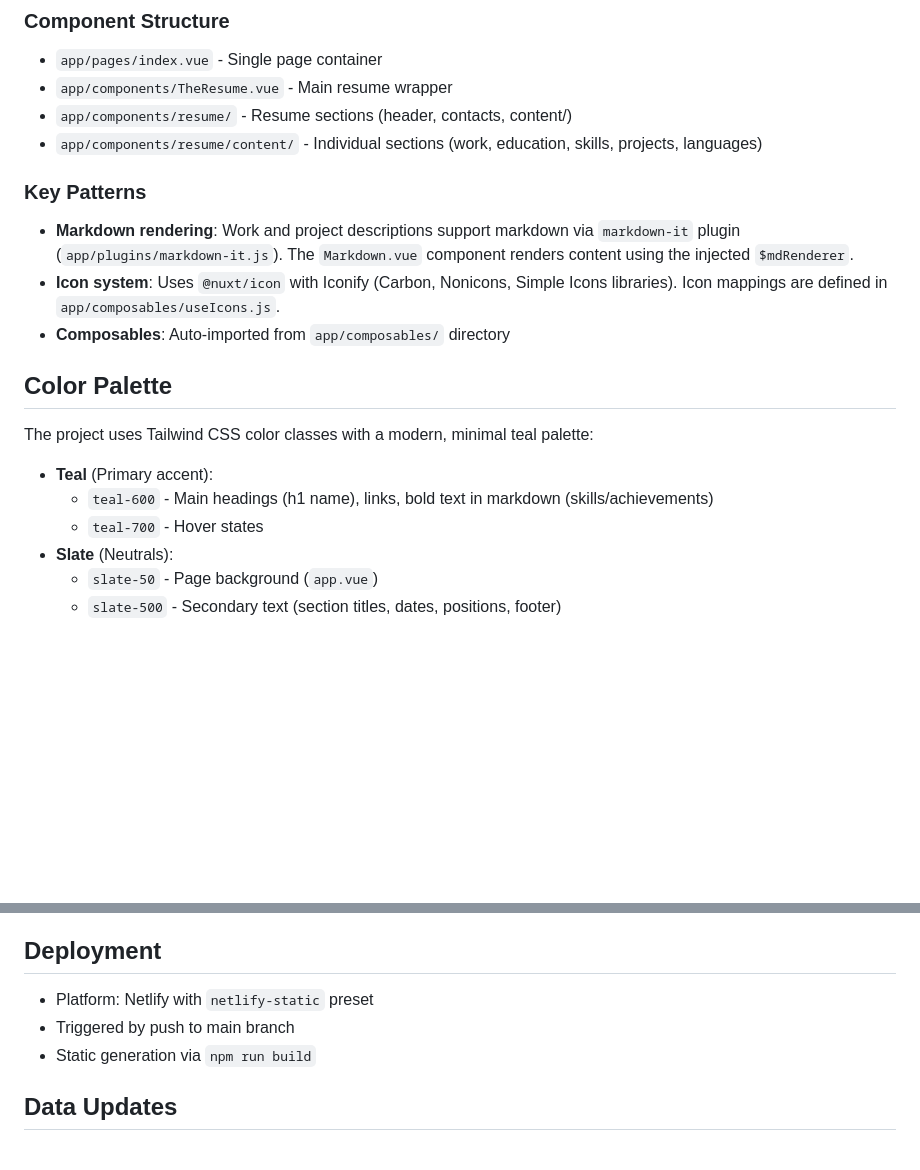
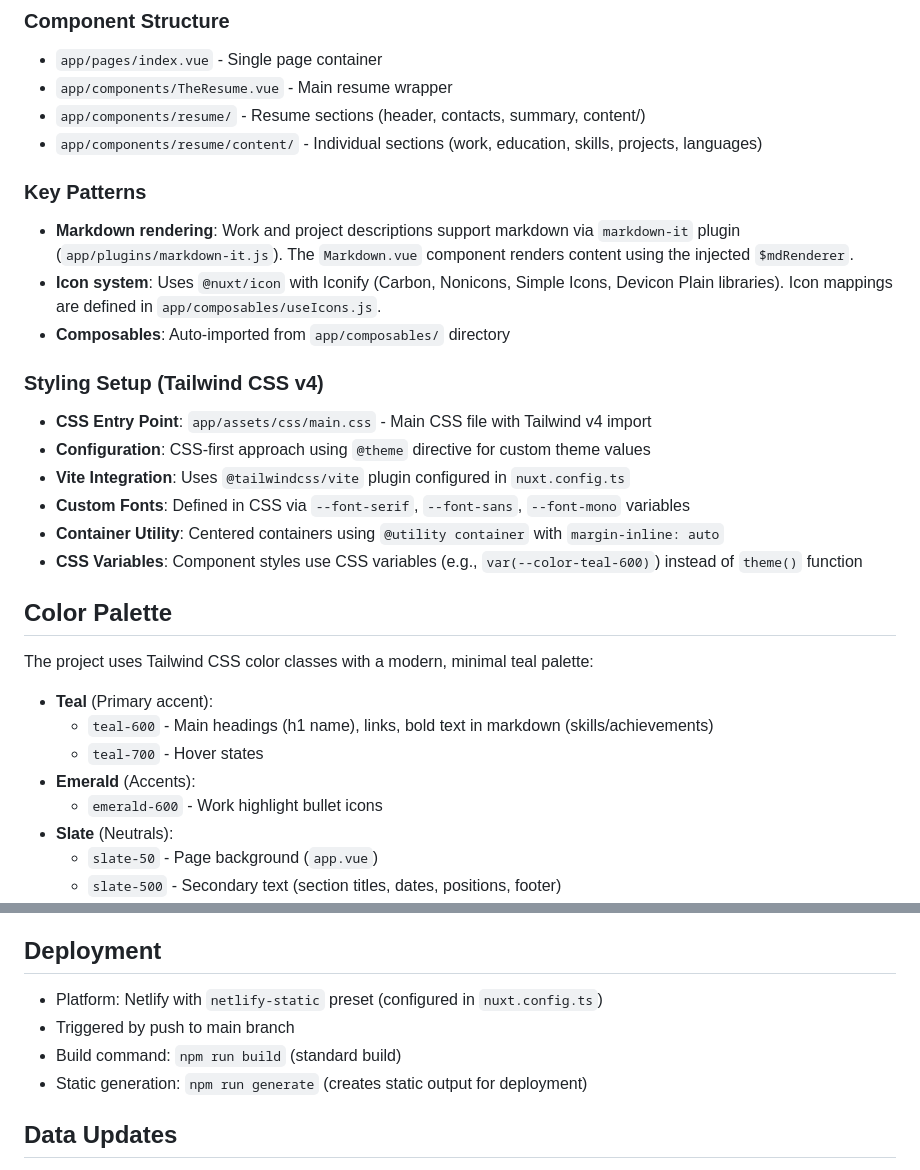
Before and after one commit to c4mbr0nn3/resume, a Markdown page: CLAUDE.md, 2 parts joined by grey strips. Drawn GitHub-style; blank space fills up the shorter version.

Commit message:
docs: update claude md

```diff
--- a/CLAUDE.md
+++ b/CLAUDE.md
@@ -32,13 +32,21 @@ npm run lint:fix     # Auto-fix ESLint issues
 ### Component Structure
 - `app/pages/index.vue` - Single page container
 - `app/components/TheResume.vue` - Main resume wrapper
-- `app/components/resume/` - Resume sections (header, contacts, content/)
+- `app/components/resume/` - Resume sections (header, contacts, summary, content/)
 - `app/components/resume/content/` - Individual sections (work, education, skills, projects, languages)
 
 ### Key Patterns
 - **Markdown rendering**: Work and project descriptions support markdown via `markdown-it` plugin (`app/plugins/markdown-it.js`). The `Markdown.vue` component renders content using the injected `$mdRenderer`.
-- **Icon system**: Uses `@nuxt/icon` with Iconify (Carbon, Nonicons, Simple Icons libraries). Icon mappings are defined in `app/composables/useIcons.js`.
+- **Icon system**: Uses `@nuxt/icon` with Iconify (Carbon, Nonicons, Simple Icons, Devicon Plain libraries). Icon mappings are defined in `app/composables/useIcons.js`.
 - **Composables**: Auto-imported from `app/composables/` directory
+
+### Styling Setup (Tailwind CSS v4)
+- **CSS Entry Point**: `app/assets/css/main.css` - Main CSS file with Tailwind v4 import
+- **Configuration**: CSS-first approach using `@theme` directive for custom theme values
+- **Vite Integration**: Uses `@tailwindcss/vite` plugin configured in `nuxt.config.ts`
+- **Custom Fonts**: Defined in CSS via `--font-serif`, `--font-sans`, `--font-mono` variables
+- **Container Utility**: Centered containers using `@utility container` with `margin-inline: auto`
+- **CSS Variables**: Component styles use CSS variables (e.g., `var(--color-teal-600)`) instead of `theme()` function
 
 ## Color Palette
 
@@ -47,6 +55,8 @@ The project uses Tailwind CSS color classes with a modern, minimal teal palette:
 - **Teal** (Primary accent):
   - `teal-600` - Main headings (h1 name), links, bold text in markdown (skills/achievements)
   - `teal-700` - Hover states
+- **Emerald** (Accents):
+  - `emerald-600` - Work highlight bullet icons
 - **Slate** (Neutrals):
   - `slate-50` - Page background (`app.vue`)
   - `slate-500` - Secondary text (section titles, dates, positions, footer)
@@ -67,9 +77,10 @@ In `Markdown.vue`, text emphasis is styled:
 
 ## Deployment
 
-- Platform: Netlify with `netlify-static` preset
+- Platform: Netlify with `netlify-static` preset (configured in `nuxt.config.ts`)
 - Triggered by push to main branch
-- Static generation via `npm run build`
+- Build command: `npm run build` (standard build)
+- Static generation: `npm run generate` (creates static output for deployment)
 
 ## Data Updates
 
```
